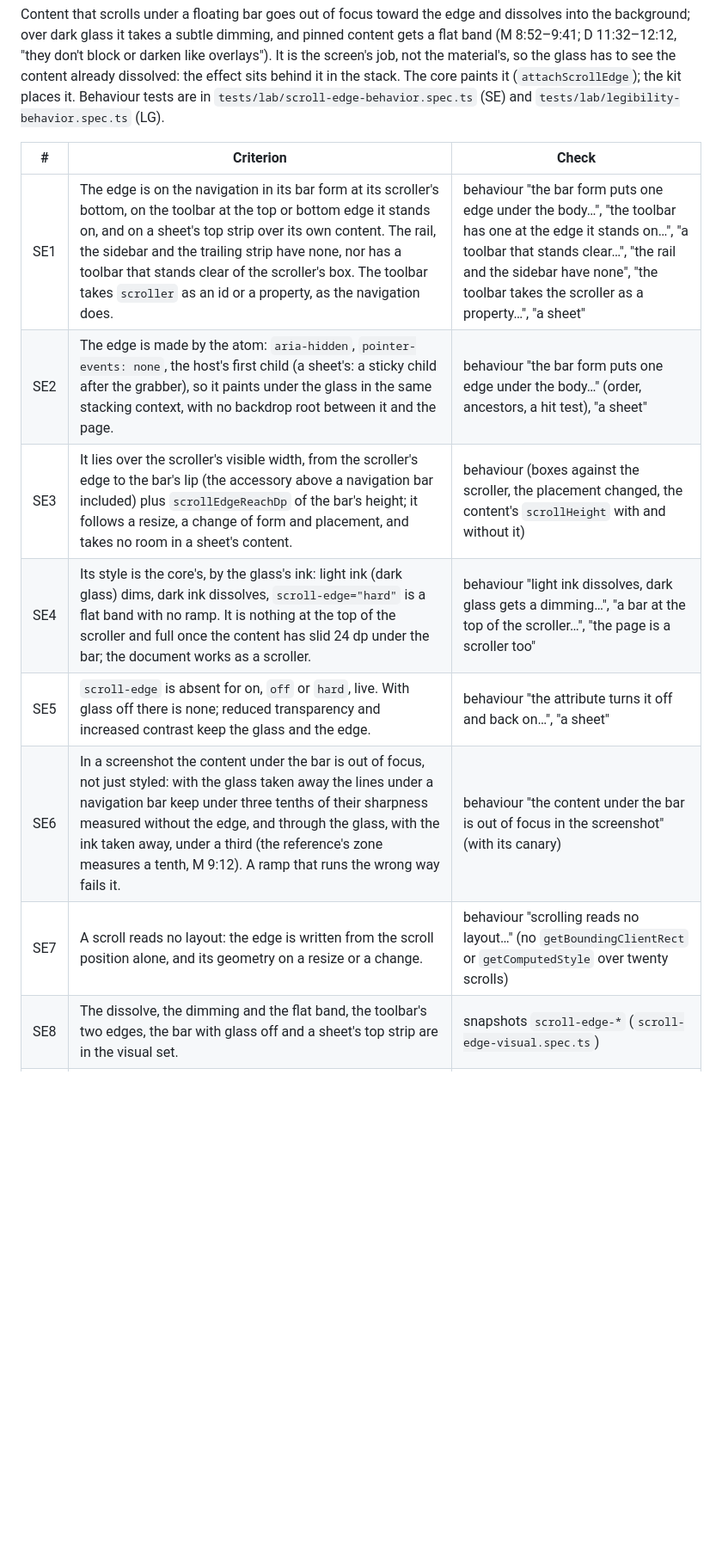
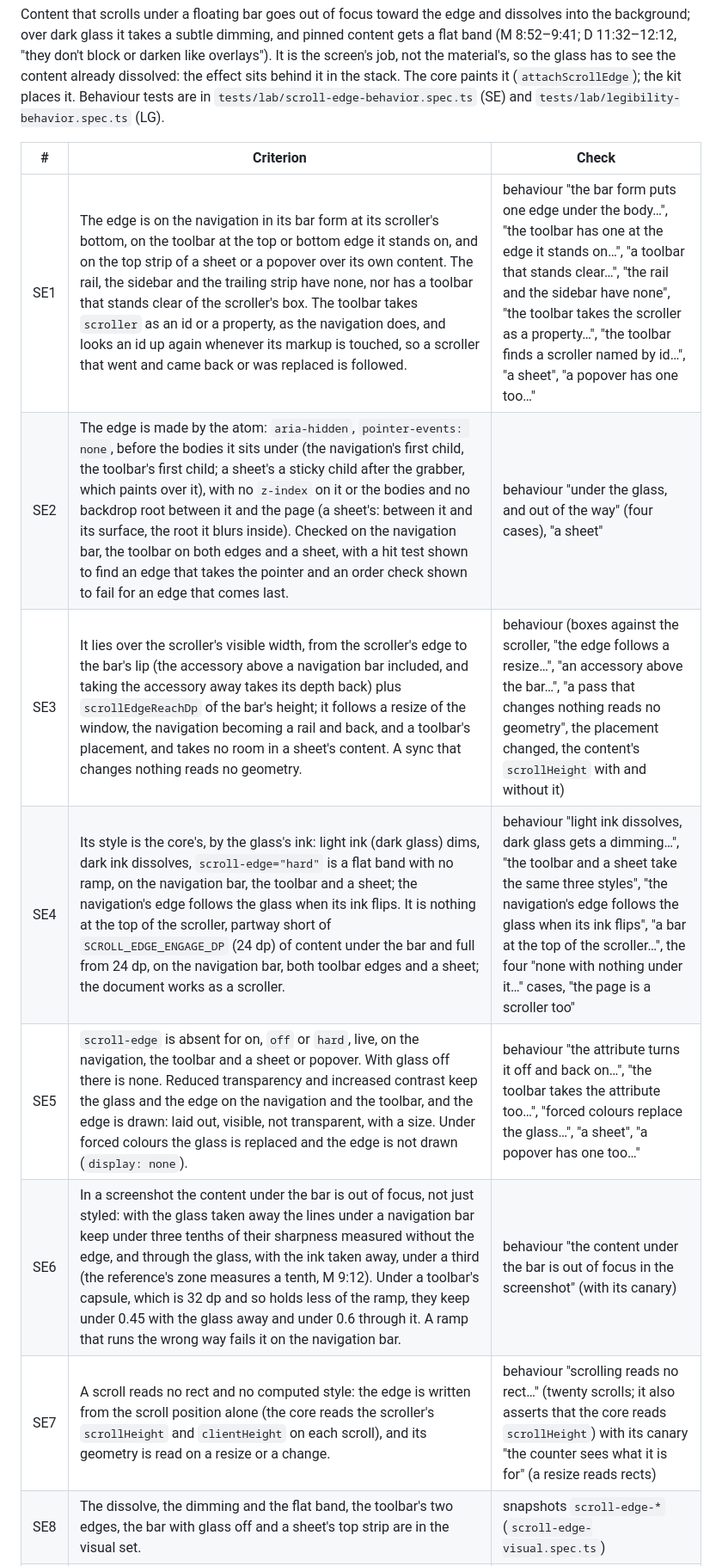
Before and after one commit to pruffit/vireuikit, a Markdown page: docs/acceptance.md, the part around one of its changes. Shown at 86% size. Drawn GitHub-style; blank space fills up the shorter version.

```diff
--- a/docs/acceptance.md
+++ b/docs/acceptance.md
@@ -455,11 +455,11 @@ the effect sits behind it in the stack. The core paints it (`attachScrollEdge`);
 
 | # | Criterion | Check |
 |---|---|---|
-| SE1 | The edge is on the navigation in its bar form at its scroller's bottom, on the toolbar at the top or bottom edge it stands on, and on a sheet's top strip over its own content. The rail, the sidebar and the trailing strip have none, nor has a toolbar that stands clear of the scroller's box. The toolbar takes `scroller` as an id or a property, as the navigation does. | behaviour "the bar form puts one edge under the body…", "the toolbar has one at the edge it stands on…", "a toolbar that stands clear…", "the rail and the sidebar have none", "the toolbar takes the scroller as a property…", "a sheet" |
-| SE2 | The edge is made by the atom: `aria-hidden`, `pointer-events: none`, the host's first child (a sheet's: a sticky child after the grabber), so it paints under the glass in the same stacking context, with no backdrop root between it and the page. | behaviour "the bar form puts one edge under the body…" (order, ancestors, a hit test), "a sheet" |
-| SE3 | It lies over the scroller's visible width, from the scroller's edge to the bar's lip (the accessory above a navigation bar included) plus `scrollEdgeReachDp` of the bar's height; it follows a resize, a change of form and placement, and takes no room in a sheet's content. | behaviour (boxes against the scroller, the placement changed, the content's `scrollHeight` with and without it) |
-| SE4 | Its style is the core's, by the glass's ink: light ink (dark glass) dims, dark ink dissolves, `scroll-edge="hard"` is a flat band with no ramp. It is nothing at the top of the scroller and full once the content has slid 24 dp under the bar; the document works as a scroller. | behaviour "light ink dissolves, dark glass gets a dimming…", "a bar at the top of the scroller…", "the page is a scroller too" |
-| SE5 | `scroll-edge` is absent for on, `off` or `hard`, live. With glass off there is none; reduced transparency and increased contrast keep the glass and the edge. | behaviour "the attribute turns it off and back on…", "a sheet" |
-| SE6 | In a screenshot the content under the bar is out of focus, not just styled: with the glass taken away the lines under a navigation bar keep under three tenths of their sharpness measured without the edge, and through the glass, with the ink taken away, under a third (the reference's zone measures a tenth, M 9:12). A ramp that runs the wrong way fails it. | behaviour "the content under the bar is out of focus in the screenshot" (with its canary) |
-| SE7 | A scroll reads no layout: the edge is written from the scroll position alone, and its geometry on a resize or a change. | behaviour "scrolling reads no layout…" (no `getBoundingClientRect` or `getComputedStyle` over twenty scrolls) |
+| SE1 | The edge is on the navigation in its bar form at its scroller's bottom, on the toolbar at the top or bottom edge it stands on, and on the top strip of a sheet or a popover over its own content. The rail, the sidebar and the trailing strip have none, nor has a toolbar that stands clear of the scroller's box. The toolbar takes `scroller` as an id or a property, as the navigation does, and looks an id up again whenever its markup is touched, so a scroller that went and came back or was replaced is followed. | behaviour "the bar form puts one edge under the body…", "the toolbar has one at the edge it stands on…", "a toolbar that stands clear…", "the rail and the sidebar have none", "the toolbar takes the scroller as a property…", "the toolbar finds a scroller named by id…", "a sheet", "a popover has one too…" |
+| SE2 | The edge is made by the atom: `aria-hidden`, `pointer-events: none`, before the bodies it sits under (the navigation's first child, the toolbar's first child; a sheet's a sticky child after the grabber, which paints over it), with no `z-index` on it or the bodies and no backdrop root between it and the page (a sheet's: between it and its surface, the root it blurs inside). Checked on the navigation bar, the toolbar on both edges and a sheet, with a hit test shown to find an edge that takes the pointer and an order check shown to fail for an edge that comes last. | behaviour "under the glass, and out of the way" (four cases), "a sheet" |
+| SE3 | It lies over the scroller's visible width, from the scroller's edge to the bar's lip (the accessory above a navigation bar included, and taking the accessory away takes its depth back) plus `scrollEdgeReachDp` of the bar's height; it follows a resize of the window, the navigation becoming a rail and back, and a toolbar's placement, and takes no room in a sheet's content. A sync that changes nothing reads no geometry. | behaviour (boxes against the scroller, "the edge follows a resize…", "an accessory above the bar…", "a pass that changes nothing reads no geometry", the placement changed, the content's `scrollHeight` with and without it) |
+| SE4 | Its style is the core's, by the glass's ink: light ink (dark glass) dims, dark ink dissolves, `scroll-edge="hard"` is a flat band with no ramp, on the navigation bar, the toolbar and a sheet; the navigation's edge follows the glass when its ink flips. It is nothing at the top of the scroller, partway short of `SCROLL_EDGE_ENGAGE_DP` (24 dp) of content under the bar and full from 24 dp, on the navigation bar, both toolbar edges and a sheet; the document works as a scroller. | behaviour "light ink dissolves, dark glass gets a dimming…", "the toolbar and a sheet take the same three styles", "the navigation's edge follows the glass when its ink flips", "a bar at the top of the scroller…", the four "none with nothing under it…" cases, "the page is a scroller too" |
+| SE5 | `scroll-edge` is absent for on, `off` or `hard`, live, on the navigation, the toolbar and a sheet or popover. With glass off there is none. Reduced transparency and increased contrast keep the glass and the edge on the navigation and the toolbar, and the edge is drawn: laid out, visible, not transparent, with a size. Under forced colours the glass is replaced and the edge is not drawn (`display: none`). | behaviour "the attribute turns it off and back on…", "the toolbar takes the attribute too…", "forced colours replace the glass…", "a sheet", "a popover has one too…" |
+| SE6 | In a screenshot the content under the bar is out of focus, not just styled: with the glass taken away the lines under a navigation bar keep under three tenths of their sharpness measured without the edge, and through the glass, with the ink taken away, under a third (the reference's zone measures a tenth, M 9:12). Under a toolbar's capsule, which is 32 dp and so holds less of the ramp, they keep under 0.45 with the glass away and under 0.6 through it. A ramp that runs the wrong way fails it on the navigation bar. | behaviour "the content under the bar is out of focus in the screenshot" (with its canary) |
+| SE7 | A scroll reads no rect and no computed style: the edge is written from the scroll position alone (the core reads the scroller's `scrollHeight` and `clientHeight` on each scroll), and its geometry is read on a resize or a change. | behaviour "scrolling reads no rect…" (twenty scrolls; it also asserts that the core reads `scrollHeight`) with its canary "the counter sees what it is for" (a resize reads rects) |
 | SE8 | The dissolve, the dimming and the flat band, the toolbar's two edges, the bar with glass off and a sheet's top strip are in the visual set. | snapshots `scroll-edge-*` (`scroll-edge-visual.spec.ts`) |
```
Also changed, not shown: other parts of docs/acceptance.md (+10 -8 lines), CHANGELOG.md (+2 -2 lines).
